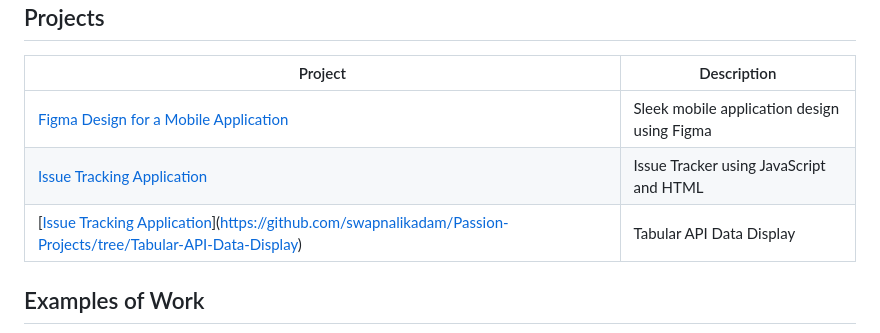
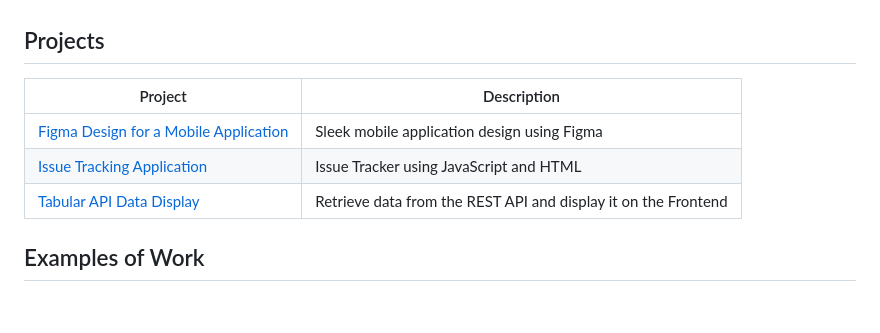
Before and after one commit to swapnalikadam/swapnalikadam, a Markdown page: README.md, the part around the change. Rendered like a GitHub page; blank space fills up the shorter version.

```diff
--- a/README.md
+++ b/README.md
@@ -27,8 +27,7 @@ I am an experienced Software Engineer in Canada who recently completed a master'
 | --- | --- |
 | [Figma Design for a Mobile Application](https://www.figma.com/proto/ROnpvOJlGzQbyjAFgNmuH1/Figma-Mobile-Design?type=design&node-id=1-2&t=Ldpwl7VF6hUdFG6Z-0&scaling=scale-down&page-id=0%3A1) |  Sleek mobile application design using Figma |
 | [Issue Tracking Application](https://github.com/swapnalikadam/Passion-Projects/tree/Issue-Tracking-Application) | Issue Tracker using JavaScript and HTML |
-| [[Issue Tracking Application](https://github.com/swapnalikadam/Passion-Projects/tree/Issue-Tracking-Application)](https://github.com/swapnalikadam/Passion-Projects/tree/Tabular-API-Data-Display) | Tabular API Data Display |
-
+| [Tabular API Data Display](https://github.com/swapnalikadam/Passion-Projects/tree/Tabular-API-Data-Display)| Retrieve data from the REST API and display it on the Frontend|
 
 
 
```
